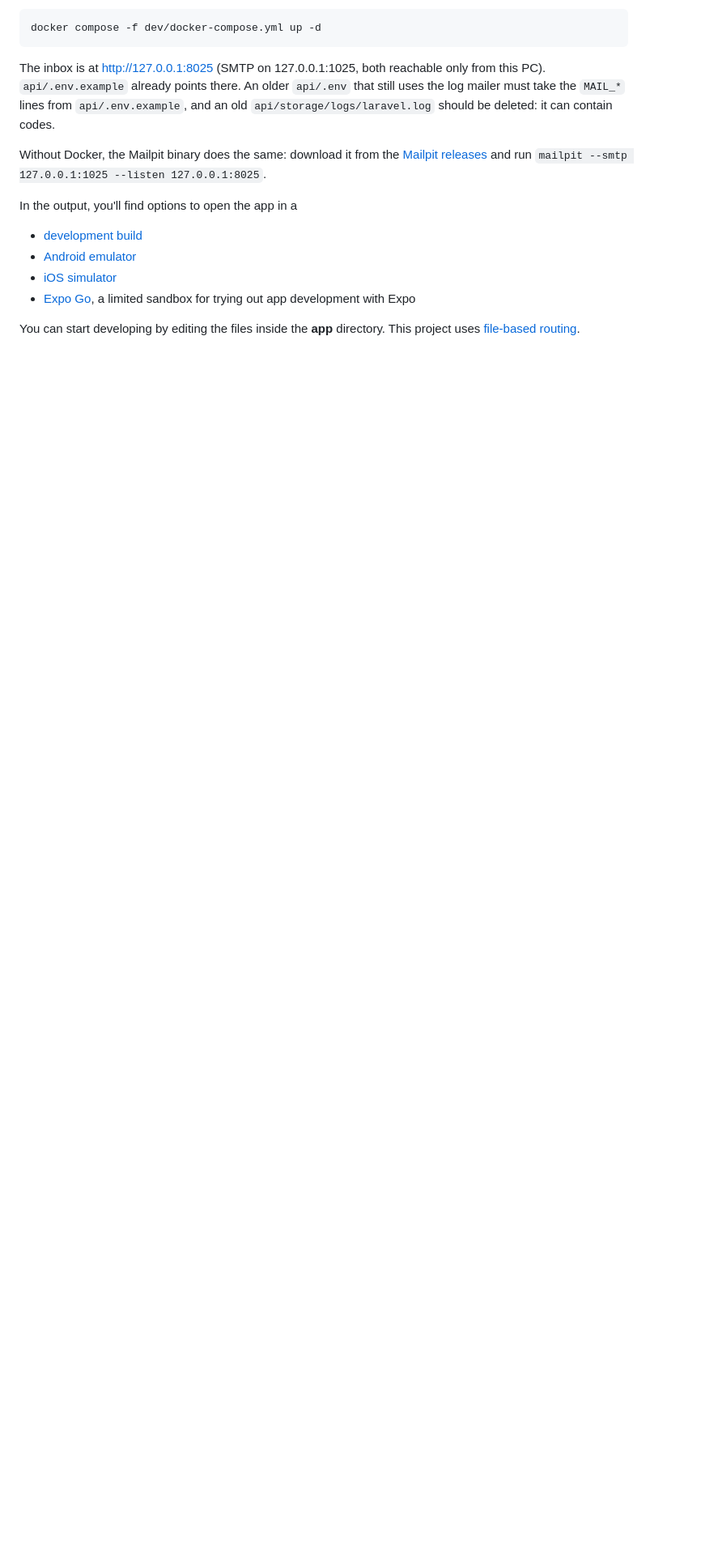
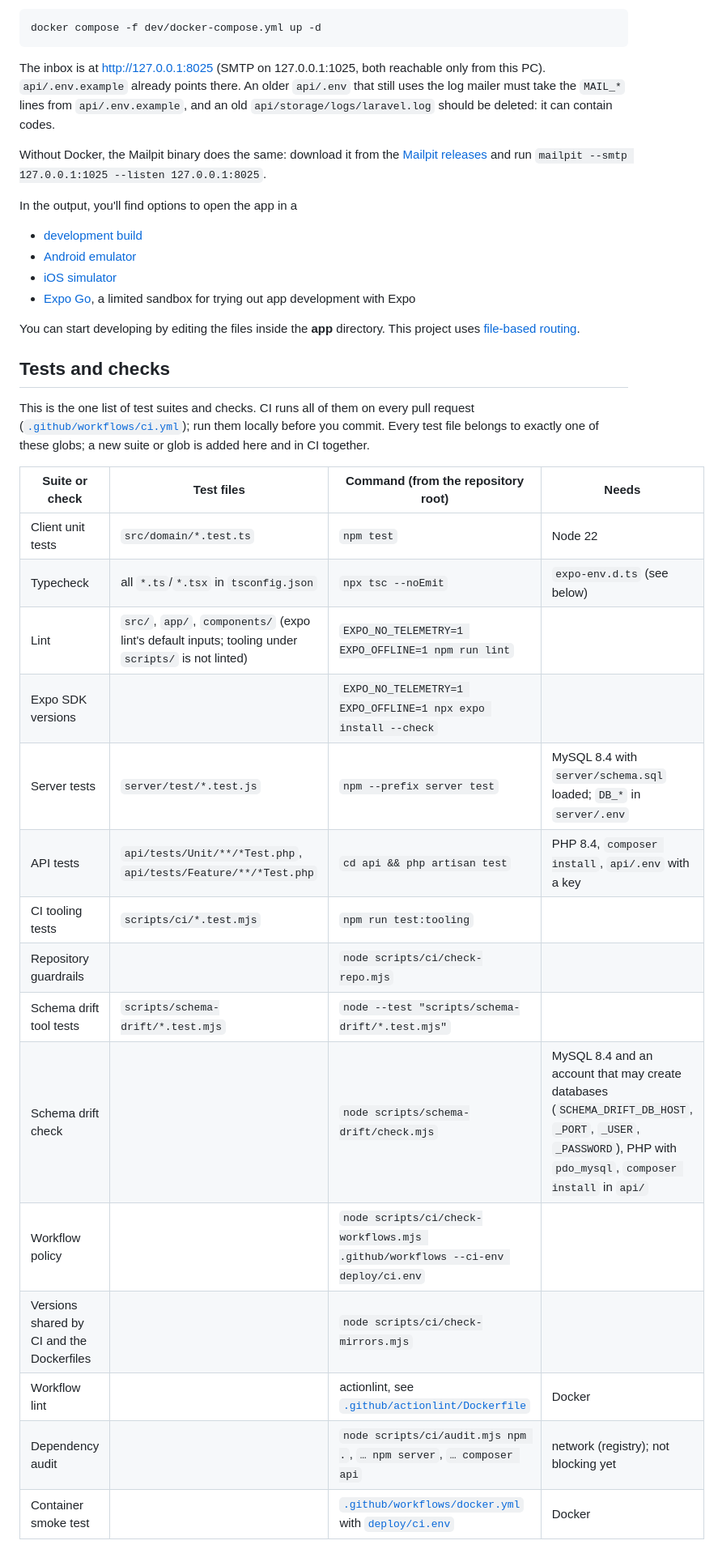
Before and after one commit to Shawn1606/goenntertainment-app, a Markdown page: README.md, the part around one of its changes. Shown at 81% size. Rendered like a GitHub page; blank space fills up the shorter version.

Commit message:
docs: list the test suites and checks CI runs, with local commands
README.md gets a "Tests and checks" section: the one list of suite globs
and check commands that CI runs, with what each one needs, so they can be
run before committing. Every tracked test file falls under one of the
listed globs. It also documents the one-time setup (including generating
the git-ignored expo-env.d.ts for the typecheck) and that the Expo CLI
runs with telemetry and network calls off.

Co-Authored-By: Claude Opus 5.5 <noreply@anthropic.com>

```diff
--- a/README.md
+++ b/README.md
@@ -61,3 +61,28 @@ In the output, you'll find options to open the app in a
 
 You can start developing by editing the files inside the **app** directory. This project uses [file-based routing](https://docs.expo.dev/router/introduction).
 
+## Tests and checks
+
+This is the one list of test suites and checks. CI runs all of them on every pull request
+([`.github/workflows/ci.yml`](.github/workflows/ci.yml)); run them locally before you commit.
+Every test file belongs to exactly one of these globs; a new suite or glob is added here and in
+CI together.
+
+| Suite or check | Test files | Command (from the repository root) | Needs |
+|---|---|---|---|
+| Client unit tests | `src/domain/*.test.ts` | `npm test` | Node 22 |
+| Typecheck | all `*.ts`/`*.tsx` in `tsconfig.json` | `npx tsc --noEmit` | `expo-env.d.ts` (see below) |
+| Lint | `src/`, `app/`, `components/` (expo lint's default inputs; tooling under `scripts/` is not linted) | `EXPO_NO_TELEMETRY=1 EXPO_OFFLINE=1 npm run lint` | |
+| Expo SDK versions | | `EXPO_NO_TELEMETRY=1 EXPO_OFFLINE=1 npx expo install --check` | |
+| Server tests | `server/test/*.test.js` | `npm --prefix server test` | MySQL 8.4 with `server/schema.sql` loaded; `DB_*` in `server/.env` |
+| API tests | `api/tests/Unit/**/*Test.php`, `api/tests/Feature/**/*Test.php` | `cd api && php artisan test` | PHP 8.4, `composer install`, `api/.env` with a key |
+| CI tooling tests | `scripts/ci/*.test.mjs` | `npm run test:tooling` | |
+| Repository guardrails | | `node scripts/ci/check-repo.mjs` | |
+| Schema drift tool tests | `scripts/schema-drift/*.test.mjs` | `node --test "scripts/schema-drift/*.test.mjs"` | |
+| Schema drift check | | `node scripts/schema-drift/check.mjs` | MySQL 8.4 and an account that may create databases (`SCHEMA_DRIFT_DB_HOST`, `_PORT`, `_USER`, `_PASSWORD`), PHP with `pdo_mysql`, `composer install` in `api/` |
+| Workflow policy | | `node scripts/ci/check-workflows.mjs .github/workflows --ci-env deploy/ci.env` | |
+| Versions shared by CI and the Dockerfiles | | `node scripts/ci/check-mirrors.mjs` | |
+| Workflow lint | | actionlint, see [`.github/actionlint/Dockerfile`](.github/actionlint/Dockerfile) | Docker |
+| Dependency audit | | `node scripts/ci/audit.mjs npm .`, `… npm server`, `… composer api` | network (registry); not blocking yet |
+| Container smoke test | | [`.github/workflows/docker.yml`](.github/workflows/docker.yml) with [`deploy/ci.env`](deploy/ci.env) | Docker |
+
```
Also changed, not shown: other parts of README.md (+13 -0 lines).
